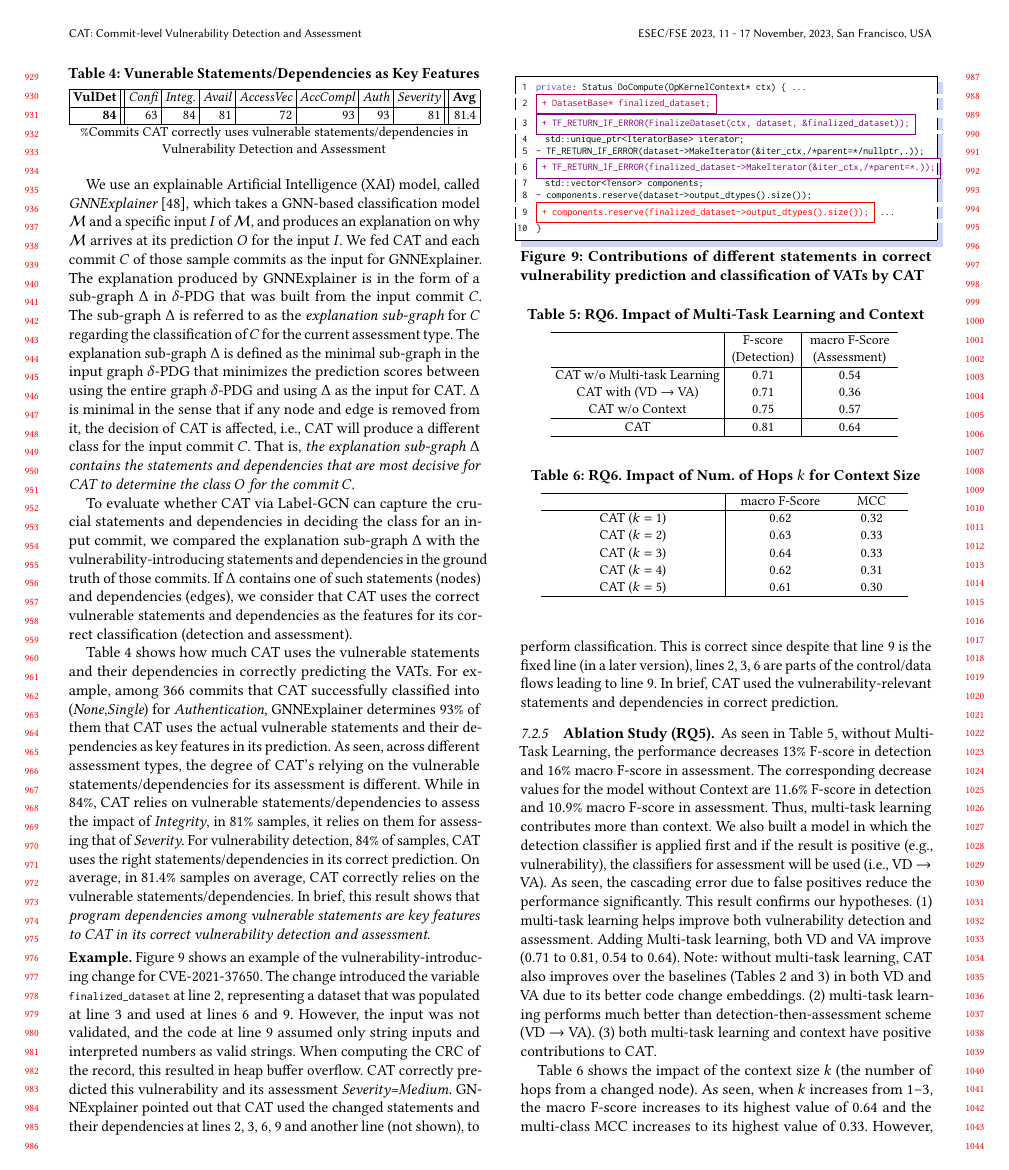
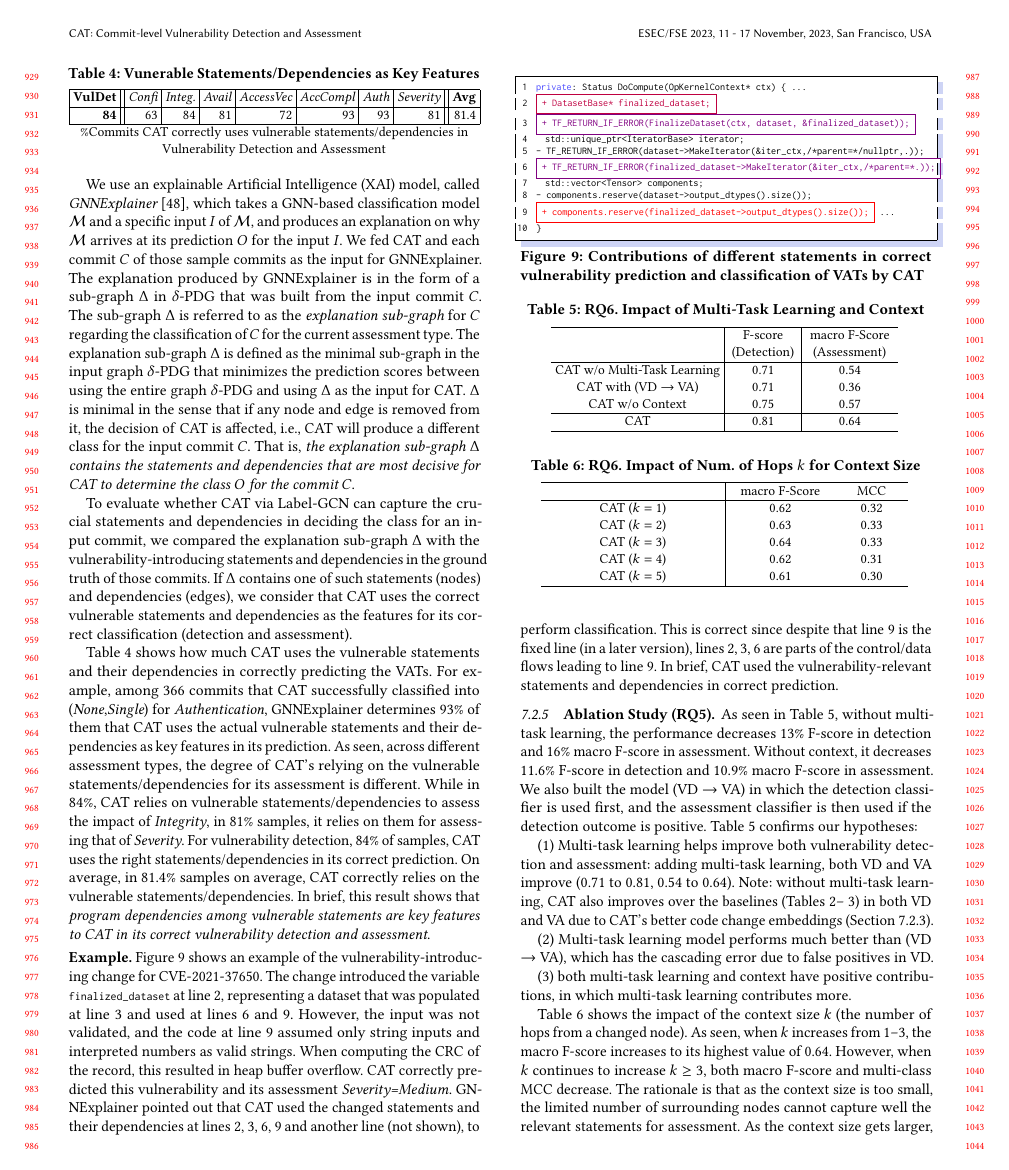
Before and after one commit to tien-n-nguyen/vda, a LaTeX paper (fse23.tex, which reads sections/experiment-results-ablation.tex): page 9 of 12. Compiled offline with pdfLaTeX.

Commit message:
done up to java assessment

```diff
--- a/sections/experiment-results-ablation.tex
+++ b/sections/experiment-results-ablation.tex
@@ -6,25 +6,38 @@
 %                    \tool with (VD $\rightarrow$ VA)   &  0.68      &   0.36   &  0.18  \\
 %                    \tool w/o Context                 & 0.75 &  0.57    & 0.29         \\
 
-As seen in Table~\ref{RQ4-result-1}, without Multi-Task Learning, the
+As seen in Table~\ref{RQ4-result-1}, without multi-task learning, the
 performance decreases 13\% F-score in detection and 16\% macro F-score
-in assessment. The corresponding decrease values for the model without
-Context are 11.6\% F-score in detection and 10.9\% macro F-score in
-assessment. Thus, multi-task learning contributes more than
-context. We also built a model in which the detection classifier is
-applied first and if the result is positive (e.g., vulnerability), the
-classifiers for assessment will be used (i.e., VD $\rightarrow$
-VA). As seen, the cascading error due to false positives reduce the
-performance significantly. This result confirms our hypotheses. (1)
-multi-task learning helps improve both vulnerability detection and
-assessment. Adding Multi-task learning, both VD and VA improve (0.71
+in assessment. Without context, it decreases 11.6\% F-score in
+detection and 10.9\% macro F-score in assessment. We also built the
+model (VD $\rightarrow$ VA) in which the detection classifier is used
+first, and the assessment classifier is then used if the detection
+outcome is positive. Table~\ref{RQ4-result-1} confirms our
+hypotheses:
+
+(1) Multi-task learning helps improve both vulnerability detection and
+assessment: adding multi-task learning, both VD and VA improve (0.71
 to 0.81, 0.54 to 0.64). Note: without multi-task learning, {\tool}
-also improves over the baselines (Tables~\ref{tab:rq1} and
-~\ref{rq1_results}) in both VD and VA due to its better code change
-embeddings. (2) multi-task learning performs much better than
-detection-then-assessment scheme (VD $\rightarrow$ VA). (3) both
-multi-task learning and context have positive contributions to
-{\tool}.
+also improves over the baselines (Tables~\ref{tab:rq1}--~\ref{rq1_results}) in both VD and VA due to {\tool}'s better code
+change embeddings (Section~\ref{sec:separation}).
+
+(2) Multi-task learning model performs much better than
+(VD $\rightarrow$ VA), which has the cascading error due to
+false positives in VD.
+
+(3) both multi-task learning and context have positive contributions,
+in which multi-task learning contributes more.
+
+%The corresponding decrease values for the model without Context are
+%11.6\% F-score in detection and 10.9\% macro F-score in
+%assessment. Thus, multi-task learning contributes more than
+%context. We also built a model in which the detection classifier is
+%applied first and if the result is positive (e.g., vulnerability), the
+%classifiers for assessment will be used (i.e., VD $\rightarrow$ VA).
+%As seen, the cascading error due to false positives reduce the
+%performance significantly.
+
+
 
 %As seen in Table~\ref{RQ4-result-1}, without~the context, the macro
 %F-score and multi-class MCC decrease by 4.7\% and 6.1\%, respectively.
@@ -63,4 +76,9 @@ Table~\ref{RQ4-result-2} shows the impact of the context size $k$ (the
 number of hops from a changed node). As seen, when
 %the context size
 $k$ increases from 1--3, the macro F-score increases to its highest
-value of 0.64 and the multi-class MCC increases to its highest value
+value of 0.64.
+%and the multi-class MCC increases to its highest value of 0.33.
+However, when $k$ continues to increase $k \geq 3$, both macro F-score
+and multi-class MCC decrease. The rationale is that as the context
+size is too small, the limited number of surrounding nodes cannot
+capture well the relevant statements for assessment. As the context size gets larger, the
```
Also changed, not shown: sections/experiment-results-saparation.tex (+1 -0 lines), sections/multi-task-table.tex (+1 -1 lines), sections/experiment-results-ablation.tex (7 more changed lines).
